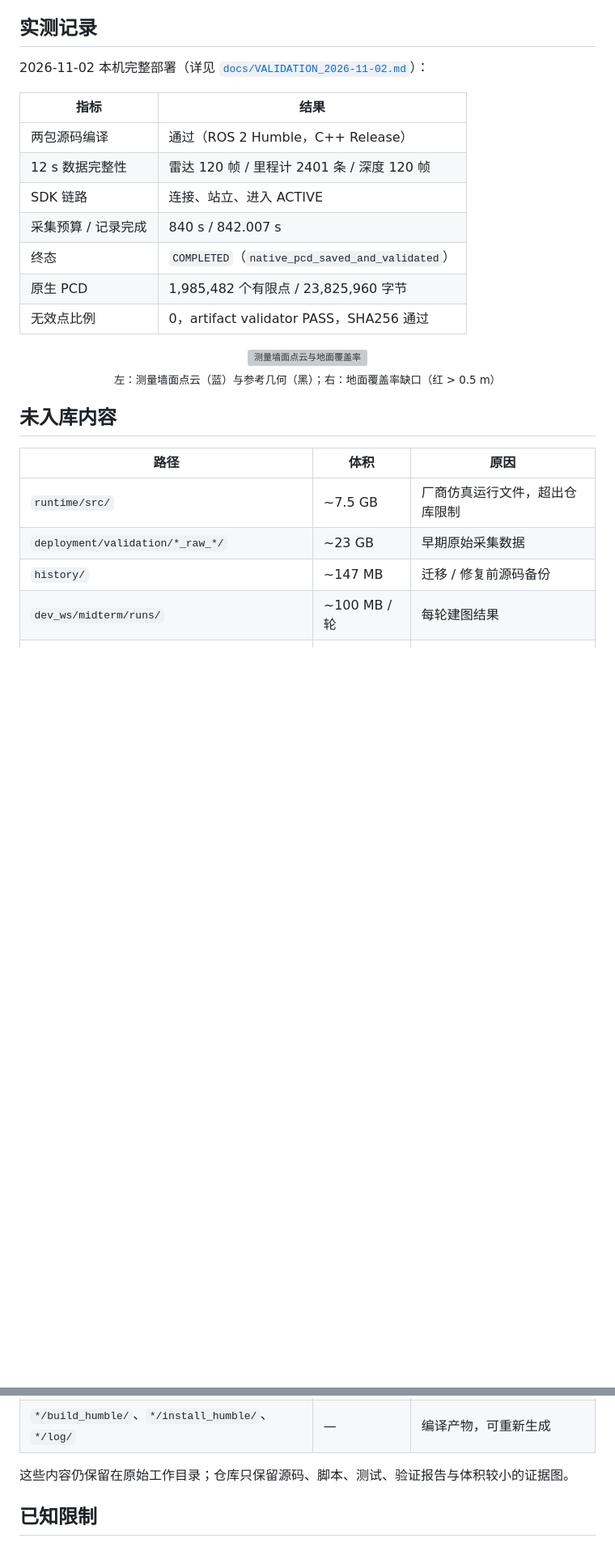
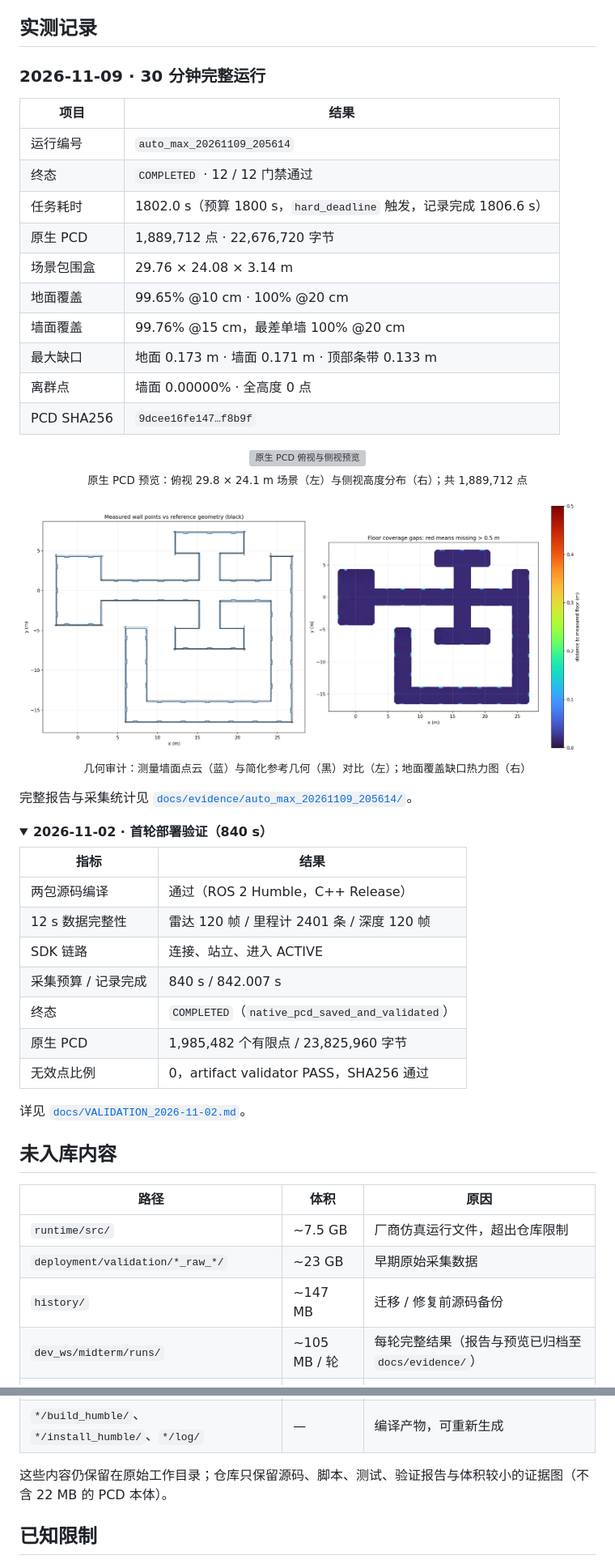
Before and after one commit to MCYX12/robotac-auto-max, a Markdown page: README.md, 2 parts joined by grey strips. Shown at 81% size. Rendered like a GitHub page; pictures changed too: docs/evidence/auto_max_20261109_205614/geometry_audit.png (added); folded sections open; blank space fills up the shorter version; grey boxes are pictures that could not be loaded.

Commit message:
补充 30 分钟完整运行的证据与实测数据
- 归档 auto_max_20261109_205614 的结果、12 项审计明细、审计图、
  预览、采集统计、指纹与校验和（PCD 本体与 CSV 不入库）
- README 实测记录改为本轮主证据：1,889,712 点、12/12 门禁通过、
  耗时 1802.0 s，并补充运行产物树与证据入口
- 首轮 840 s 验证折叠为 details，减少重复

```diff
--- a/README.md
+++ b/README.md
@@ -270,7 +276,37 @@ cd /workspace && ROS_DOMAIN_ID=178 python3 -m pytest deployment/tests -q
 
 ## 实测记录
 
-2026-11-02 本机完整部署（详见 [`docs/VALIDATION_2026-11-02.md`](docs/VALIDATION_2026-11-02.md)）：
+### 2026-11-09 · 30 分钟完整运行
+
+| 项目 | 结果 |
+| --- | --- |
+| 运行编号 | `auto_max_20261109_205614` |
+| 终态 | `COMPLETED` · 12 / 12 门禁通过 |
+| 任务耗时 | 1802.0 s（预算 1800 s，`hard_deadline` 触发，记录完成 1806.6 s） |
+| 原生 PCD | 1,889,712 点 · 22,676,720 字节 |
+| 场景包围盒 | 29.76 × 24.08 × 3.14 m |
+| 地面覆盖 | 99.65% @10 cm · 100% @20 cm |
+| 墙面覆盖 | 99.76% @15 cm，最差单墙 100% @20 cm |
+| 最大缺口 | 地面 0.173 m · 墙面 0.171 m · 顶部条带 0.133 m |
+| 离群点 | 墙面 0.00000% · 全高度 0 点 |
+| PCD SHA256 | `9dcee16fe147…f8b9f` |
+
+<p align="center">
+  <img src="docs/evidence/auto_max_20261109_205614/auto_max_20261109_205614_preview.png" alt="原生 PCD 俯视与侧视预览" width="100%">
+  <br>
+  <sub>原生 PCD 预览：俯视 29.8 × 24.1 m 场景（左）与侧视高度分布（右）；共 1,889,712 点</sub>
+</p>
+
+<p align="center">
+  <img src="docs/evidence/auto_max_20261109_205614/geometry_audit.png" alt="墙面点云对比与地面覆盖率缺口" width="100%">
+  <br>
+  <sub>几何审计：测量墙面点云（蓝）与简化参考几何（黑）对比（左）；地面覆盖缺口热力图（右）</sub>
+</p>
+
+完整报告与采集统计见 [`docs/evidence/auto_max_20261109_205614/`](docs/evidence/auto_max_20261109_205614/README.md)。
+
+<details>
+<summary><b>2026-11-02 · 首轮部署验证（840 s）</b></summary>
 
 | 指标 | 结果 |
 | --- | --- |
@@ -282,11 +318,9 @@ cd /workspace && ROS_DOMAIN_ID=178 python3 -m pytest deployment/tests -q
 | 原生 PCD | 1,985,482 个有限点 / 23,825,960 字节 |
 | 无效点比例 | 0，artifact validator PASS，SHA256 通过 |
 
-<p align="center">
-  <img src="deployment/validation/baseline_full_viewer.png" alt="测量墙面点云与地面覆盖率" width="100%">
-  <br>
-  <sub>左：测量墙面点云（蓝）与参考几何（黑）；右：地面覆盖率缺口（红 > 0.5 m）</sub>
-</p>
+详见 [`docs/VALIDATION_2026-11-02.md`](docs/VALIDATION_2026-11-02.md)。
+
+</details>
 
 ## 未入库内容
 
@@ -295,11 +329,11 @@ cd /workspace && ROS_DOMAIN_ID=178 python3 -m pytest deployment/tests -q
 | `runtime/src/` | ~7.5 GB | 厂商仿真运行文件，超出仓库限制 |
 | `deployment/validation/*_raw_*/` | ~23 GB | 早期原始采集数据 |
 | `history/` | ~147 MB | 迁移 / 修复前源码备份 |
-| `dev_ws/midterm/runs/` | ~100 MB / 轮 | 每轮建图结果 |
+| `dev_ws/midterm/runs/` | ~105 MB / 轮 | 每轮完整结果（报告与预览已归档至 `docs/evidence/`） |
 | `deployment/logs/` | ~9 MB / 轮 | 每轮运行日志 |
 | `*/build_humble/`、`*/install_humble/`、`*/log/` | — | 编译产物，可重新生成 |
 
-这些内容仍保留在原始工作目录；仓库只保留源码、脚本、测试、验证报告与体积较小的证据图。
+这些内容仍保留在原始工作目录；仓库只保留源码、脚本、测试、验证报告与体积较小的证据图（不含 22 MB 的 PCD 本体）。
 
 ## 已知限制
 
```
Also changed, not shown: other parts of README.md (+16 -9 lines), 11 other files.
